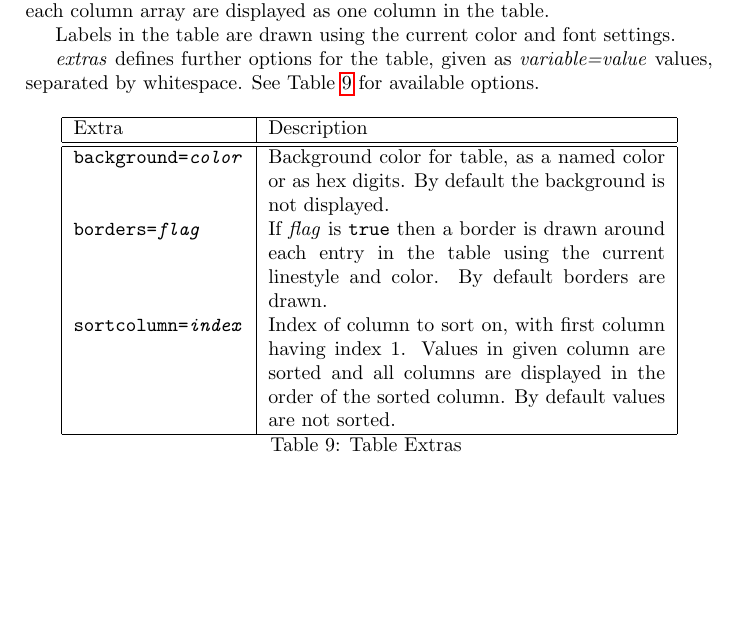
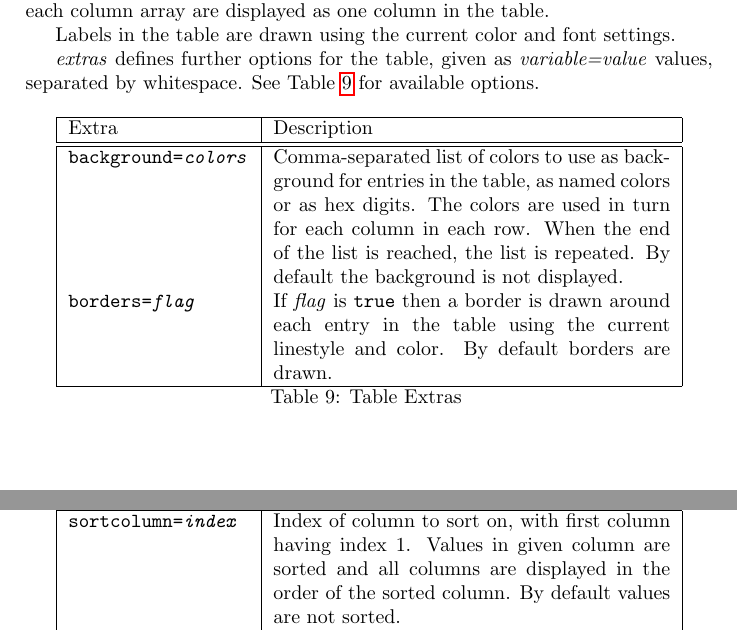
Before and after one commit to simoc/mapyrus, a LaTeX document (userdoc/mapyrus.tex, which reads userdoc/reference.tex): part of page 77 of 80 before the commit and two parts of pages 77 and 78 of 80 after it, the two joined at a grey line, cut so that both start at the same text, the shorter picture padded with empty space. Compiled offline with pdfLaTeX.

Commit message:
Describe how several background colors can be used in TABLE command.

```diff
--- a/userdoc/reference.tex
+++ b/userdoc/reference.tex
@@ -2566,9 +2566,12 @@ Extra & Description \\
 \hline
 \endhead
 
-\texttt{background=\textit{color}} &
-
-Background color for table, as a named color or as hex digits.
+\texttt{background=\textit{colors}} &
+
+Comma-separated list of colors to use as background for entries
+in the table, as named colors or as hex digits.
+The colors are used in turn for each column in each row.
+When the end of the list is reached, the list is repeated.
 By default the background is not displayed. \\
 
 \texttt{borders=\textit{flag}} &
```
